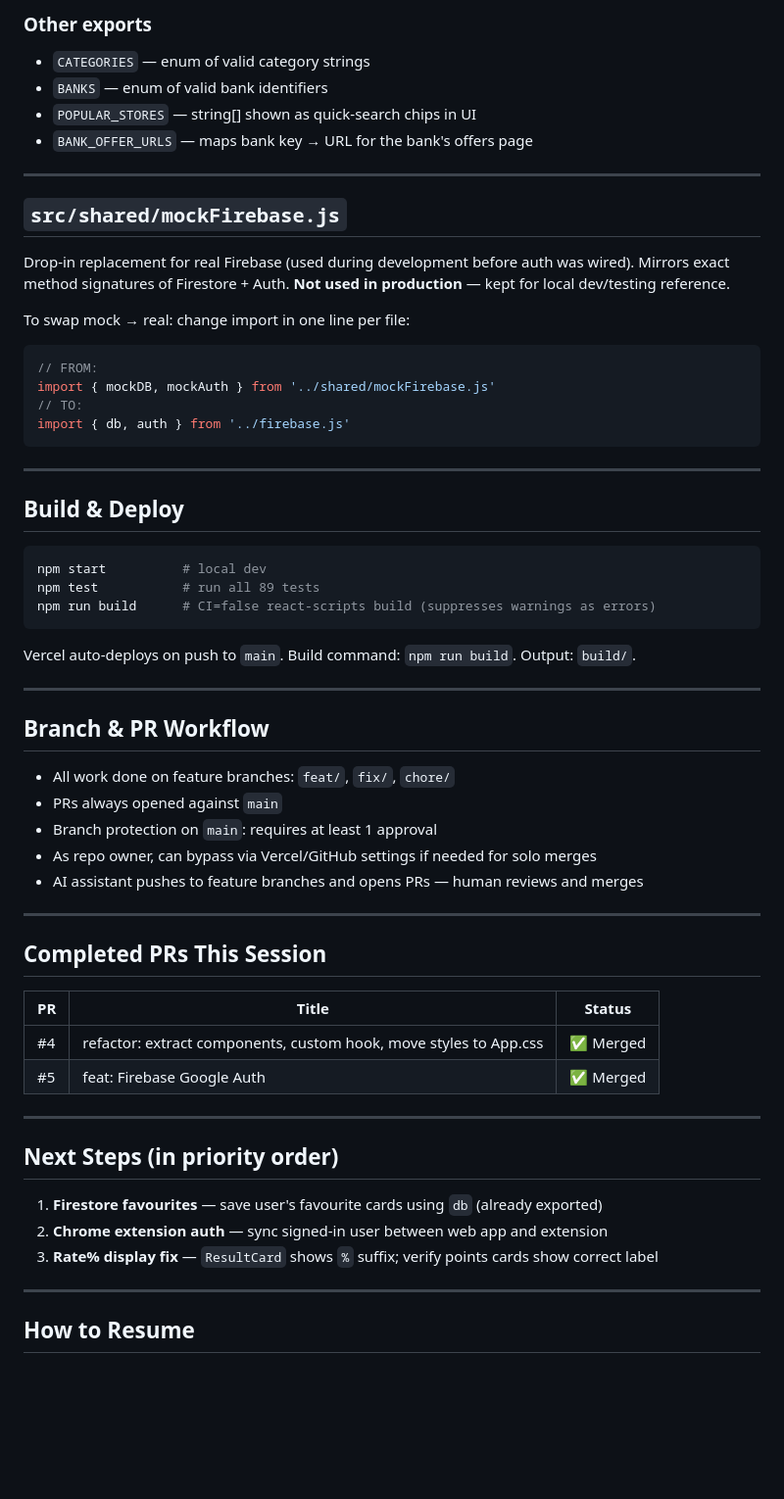
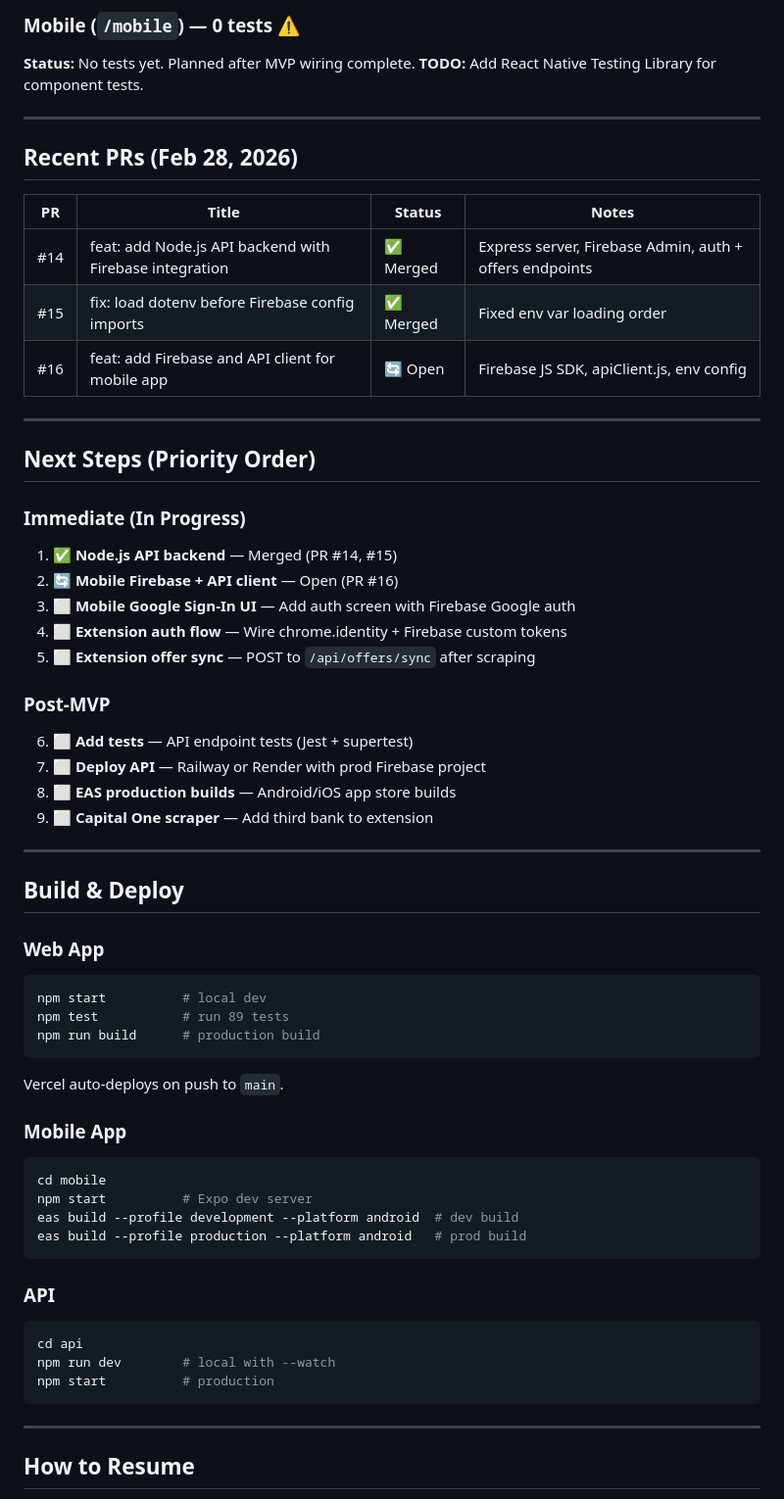
Before and after one commit to rewardsfindr/rewardsfindr, a Markdown page: DEV_CONTEXT.md, the part around one of its changes. Shown at 98% size. Rendered like a GitHub page; blank space fills up the shorter version.

````diff
--- a/DEV_CONTEXT.md
+++ b/DEV_CONTEXT.md
@@ -213,60 +203,61 @@ Step order is critical:
 
-### Other exports
-- `CATEGORIES` — enum of valid category strings
-- `BANKS` — enum of valid bank identifiers
-- `POPULAR_STORES` — string[] shown as quick-search chips in UI
-- `BANK_OFFER_URLS` — maps bank key → URL for the bank's offers page
+### Mobile (`/mobile`) — **0 tests** ⚠️
+**Status:** No tests yet. Planned after MVP wiring complete.
+**TODO:** Add React Native Testing Library for component tests.
 
 ---
 
-## `src/shared/mockFirebase.js`
-Drop-in replacement for real Firebase (used during development before auth was wired).
-Mirrors exact method signatures of Firestore + Auth.
-**Not used in production** — kept for local dev/testing reference.
+## Recent PRs (Feb 28, 2026)
 
-To swap mock → real: change import in one line per file:
-```js
-// FROM:
-import { mockDB, mockAuth } from '../shared/mockFirebase.js'
-// TO:
-import { db, auth } from '../firebase.js'
-```
+| PR | Title | Status | Notes |
+|---|---|---|---|
+| #14 | feat: add Node.js API backend with Firebase integration | ✅ Merged | Express server, Firebase Admin, auth + offers endpoints |
+| #15 | fix: load dotenv before Firebase config imports | ✅ Merged | Fixed env var loading order |
+| #16 | feat: add Firebase and API client for mobile app | 🔄 Open | Firebase JS SDK, apiClient.js, env config |
+
+---
+
+## Next Steps (Priority Order)
+
+### Immediate (In Progress)
+1. ✅ **Node.js API backend** — Merged (PR #14, #15)
+2. 🔄 **Mobile Firebase + API client** — Open (PR #16)
+3. ⬜ **Mobile Google Sign-In UI** — Add auth screen with Firebase Google auth
+4. ⬜ **Extension auth flow** — Wire chrome.identity + Firebase custom tokens
+5. ⬜ **Extension offer sync** — POST to `/api/offers/sync` after scraping
+
+### Post-MVP
+6. ⬜ **Add tests** — API endpoint tests (Jest + supertest)
+7. ⬜ **Deploy API** — Railway or Render with prod Firebase project
+8. ⬜ **EAS production builds** — Android/iOS app store builds
+9. ⬜ **Capital One scraper** — Add third bank to extension
 
 ---
 
 ## Build & Deploy
 
+### Web App
 ```bash
 npm start          # local dev
-npm test           # run all 89 tests
-npm run build      # CI=false react-scripts build (suppresses warnings as errors)
+npm test           # run 89 tests
+npm run build      # production build
+```
+Vercel auto-deploys on push to `main`.
+
+### Mobile App
+```bash
+cd mobile
+npm start          # Expo dev server
+eas build --profile development --platform android  # dev build
+eas build --profile production --platform android   # prod build
 ```
 
-Vercel auto-deploys on push to `main`. Build command: `npm run build`. Output: `build/`.
-
----
-
-## Branch & PR Workflow
-- All work done on feature branches: `feat/`, `fix/`, `chore/`
-- PRs always opened against `main`
-- Branch protection on `main`: requires at least 1 approval
-- As repo owner, can bypass via Vercel/GitHub settings if needed for solo merges
-- AI assistant pushes to feature branches and opens PRs — human reviews and merges
-
----
-
-## Completed PRs This Session
-| PR | Title | Status |
-|---|---|---|
-| #4 | refactor: extract components, custom hook, move styles to App.css | ✅ Merged |
-| #5 | feat: Firebase Google Auth | ✅ Merged |
-
----
-
-## Next Steps (in priority order)
-1. **Firestore favourites** — save user's favourite cards using `db` (already exported)
-2. **Chrome extension auth** — sync signed-in user between web app and extension
-3. **Rate% display fix** — `ResultCard` shows `%` suffix; verify points cards show correct label
+### API
+```bash
+cd api
+npm run dev        # local with --watch
+npm start          # production
+```
 
 ---
 
````
Also changed, not shown: other parts of DEV_CONTEXT.md (+137 -147 lines).
